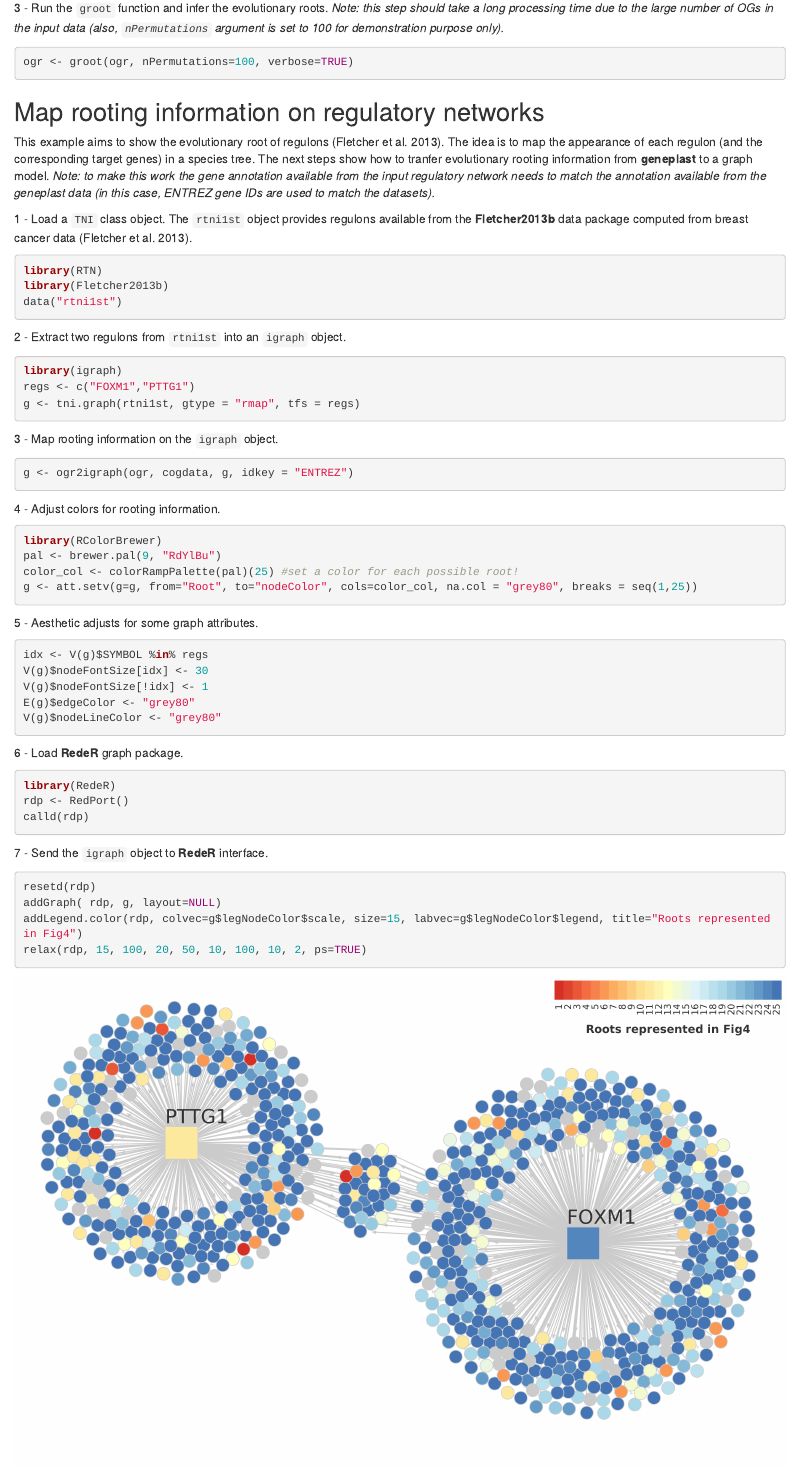
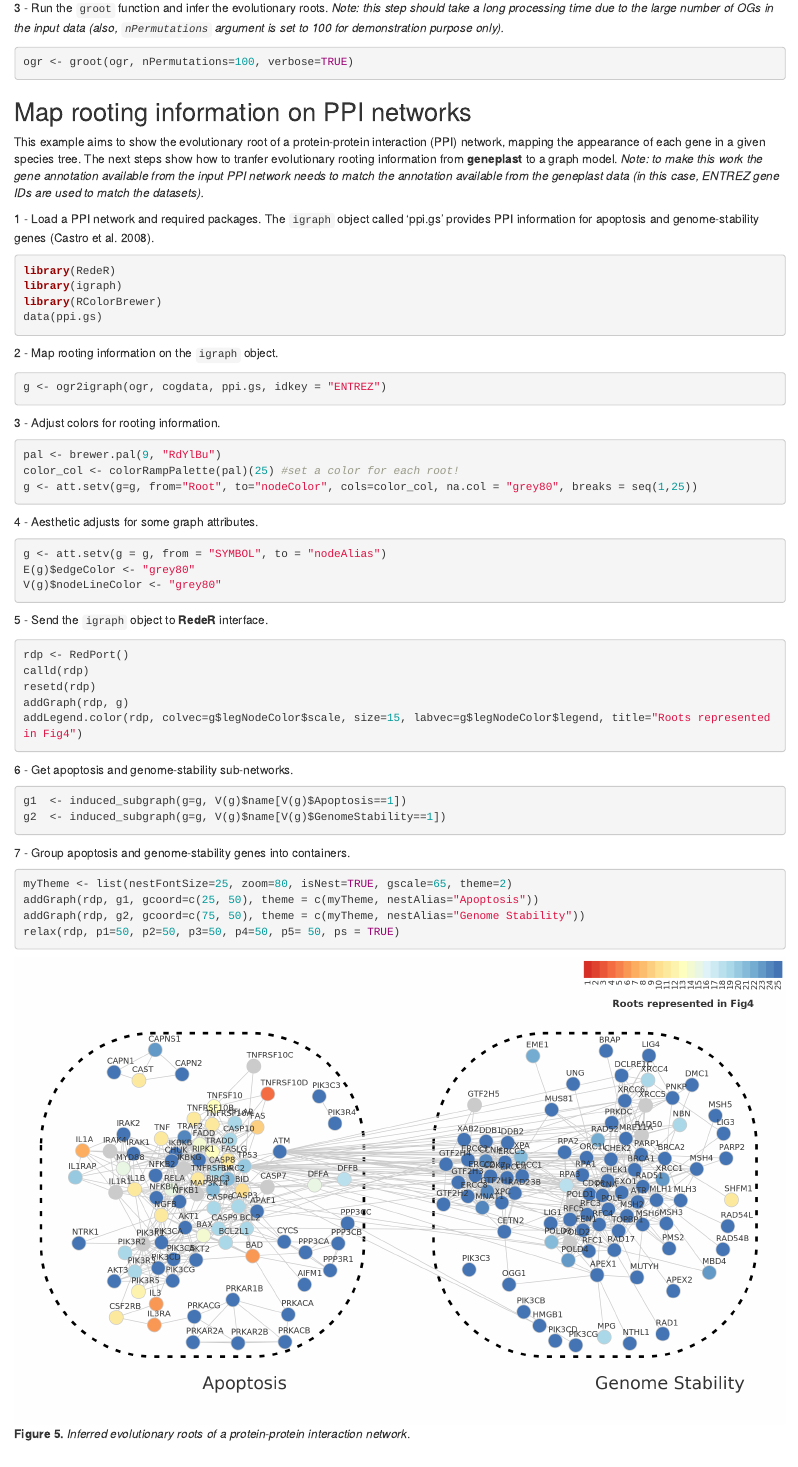
Before and after one commit to bioc/geneplast, an R Markdown document (vignettes/geneplast.Rmd): the page in a window 1100 px wide, from 7230 px down. Rendered offline with R 4.5, knitr and Pandoc, with nearby package versions; drawn as R Markdown's standard HTML page in place of the format the file asks for; some code elsewhere in the file could not run offline.

Commit message:
regular maintenance

````diff
--- a/vignettes/geneplast.Rmd
+++ b/vignettes/geneplast.Rmd
@@ -135,9 +135,73 @@ ogr <- groot.preprocess(cogdata=cogdata, phyloTree=phyloTree, spid="9606")
 ogr <- groot(ogr, nPermutations=100, verbose=TRUE)
 ```
 
+## Map rooting information on PPI networks
+
+This example aims to show the evolutionary root of a protein-protein interaction (PPI) network, mapping the appearance of each gene in a given species tree. The next steps show how to tranfer evolutionary rooting information from **geneplast** to a graph model.
+*Note: to make this work the gene annotation available from the input PPI network needs to match the annotation available from the geneplast data (in this case, ENTREZ gene IDs are used to match the datasets).*
+
+1 - Load a PPI network and required packages. The `igraph` object called 'ppi.gs' provides PPI information for apoptosis and genome-stability genes [@Castro2008].
+
+```{r, eval=FALSE}
+library(RedeR)
+library(igraph)
+library(RColorBrewer)
+data(ppi.gs)
+```
+
+2 - Map rooting information on the `igraph` object.
+
+```{r, eval=FALSE}
+g <- ogr2igraph(ogr, cogdata, ppi.gs, idkey = "ENTREZ")
+```
+
+3 - Adjust colors for rooting information.
+
+```{r, eval=FALSE}
+pal <- brewer.pal(9, "RdYlBu")
+color_col <- colorRampPalette(pal)(25) #set a color for each root!
+g <- att.setv(g=g, from="Root", to="nodeColor", cols=color_col, na.col = "grey80", breaks = seq(1,25))
+```
+
+4 - Aesthetic adjusts for some graph attributes.
+
+```{r, eval=FALSE}
+g <- att.setv(g = g, from = "SYMBOL", to = "nodeAlias")
+E(g)$edgeColor <- "grey80"
+V(g)$nodeLineColor <- "grey80"
+```
+
+5 - Send the `igraph` object to **RedeR** interface.
+
+```{r, eval=FALSE}
+rdp <- RedPort()
+calld(rdp)
+resetd(rdp)
+addGraph(rdp, g)
+addLegend.color(rdp, colvec=g$legNodeColor$scale, size=15, labvec=g$legNodeColor$legend, title="Roots represented in Fig4")
+```
+
+6 - Get apoptosis and genome-stability sub-networks.
+
+```{r, eval=FALSE}
+g1  <- induced_subgraph(g=g, V(g)$name[V(g)$Apoptosis==1])
+g2  <- induced_subgraph(g=g, V(g)$name[V(g)$GenomeStability==1])
+```
+
+7 - Group apoptosis and genome-stability genes into containers.
+
+```{r, eval=FALSE}
+myTheme <- list(nestFontSize=25, zoom=80, isNest=TRUE, gscale=65, theme=2)
+addGraph(rdp, g1, gcoord=c(25, 50), theme = c(myTheme, nestAlias="Apoptosis"))
+addGraph(rdp, g2, gcoord=c(75, 50), theme = c(myTheme, nestAlias="Genome Stability"))
+relax(rdp, p1=50, p2=50, p3=50, p4=50, p5= 50, ps = TRUE)
+```
+
+![title](Fig5.png)
+<b>Figure 5.</b> *Inferred evolutionary roots of a protein-protein interaction network*.
+
 ## Map rooting information on regulatory networks
 
 This example aims to show the evolutionary root of regulons [@Fletcher2013]. The idea is to map the appearance of each regulon (and the corresponding target genes) in a species tree. The next steps show how to tranfer evolutionary rooting information from **geneplast** to a graph model.
 *Note: to make this work the gene annotation available from the input regulatory network needs to match the annotation available from the geneplast data (in this case, ENTREZ gene IDs are used to match the datasets).*
 
-1 - Load a `TNI` class object. The `rtni1st` object provides regulons available from the **Fletcher2013b** data package computed from breast cancer data [@Fletcher2013].
@@ -151,7 +219,6 @@ data("rtni1st")
 2 - Extract two regulons from `rtni1st` into an `igraph` object.
 
 ```{r, eval=FALSE}
-library(igraph)
 regs <- c("FOXM1","PTTG1")
 g <- tni.graph(rtni1st, gtype = "rmap", tfs = regs)
 ```
@@ -165,9 +232,8 @@ g <- ogr2igraph(ogr, cogdata, g, idkey = "ENTREZ")
 4 - Adjust colors for rooting information.
 
 ```{r, eval=FALSE}
-library(RColorBrewer)
 pal <- brewer.pal(9, "RdYlBu")
-color_col <- colorRampPalette(pal)(25) #set a color for each possible root!
+color_col <- colorRampPalette(pal)(25) #set a color for each root!
 g <- att.setv(g=g, from="Root", to="nodeColor", cols=color_col, na.col = "grey80", breaks = seq(1,25))
 ```
 
@@ -181,21 +247,14 @@ E(g)$edgeColor <- "grey80"
 V(g)$nodeLineColor <- "grey80"
 ```
 
-6 - Load **RedeR** graph package.
+6 - Send the `igraph` object to **RedeR** interface.
 
 ```{r, eval=FALSE}
-library(RedeR)
 rdp <- RedPort()
 calld(rdp)
-```
-
-7 - Send the `igraph` object to **RedeR** interface.
-
-```{r, eval=FALSE}
 resetd(rdp)
 addGraph( rdp, g, layout=NULL)
 addLegend.color(rdp, colvec=g$legNodeColor$scale, size=15, labvec=g$legNodeColor$legend, title="Roots represented in Fig4")
 relax(rdp, 15, 100, 20, 50, 10, 100, 10, 2, ps=TRUE)
 ```
 
-![title](Fig5.png)
````
Also changed, not shown: data/ppi.gs.RData (added), vignettes/Fig5.png, vignettes/Fig6.png (added), vignettes/geneplast.Rmd (13 more changed lines), 3 other files.
